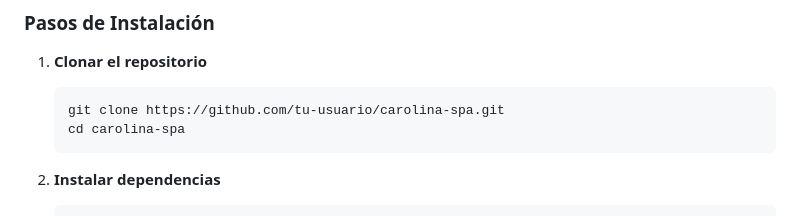
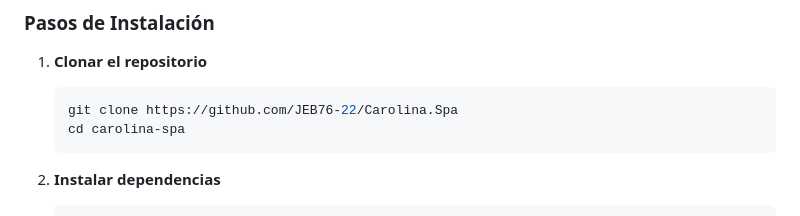
Before and after one commit to JEB76-22/Carolina.Spa, a Markdown page: README.md, the part around one of its changes. Drawn GitHub-style.

````diff
--- a/README.md
+++ b/README.md
@@ -108,7 +128,7 @@ CarolinaSpa/
 
 1. **Clonar el repositorio**
    ```bash
-   git clone https://github.com/tu-usuario/carolina-spa.git
+   git clone https://github.com/JEB76-22/Carolina.Spa
    cd carolina-spa
    ```
 
````
Also changed, not shown: other parts of README.md (+20 -0 lines).
